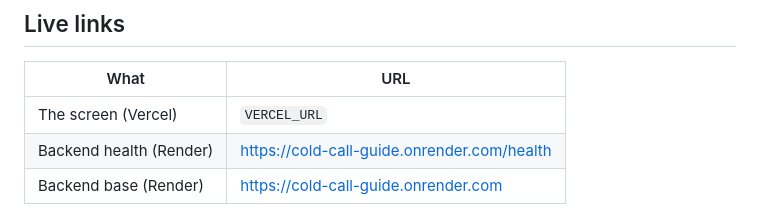
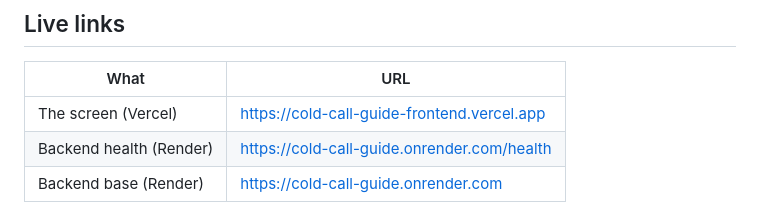
Before and after one commit to faizan-akhtar123/cold-call-guide, a Markdown page: README.md, the part around the change. GitHub-like rendering.

Commit message:
Add Vercel URL to README
Co-Authored-By: Claude Opus 5.5 <noreply@anthropic.com>

```diff
--- a/README.md
+++ b/README.md
@@ -6,7 +6,7 @@ The screen a caller keeps open beside the phone on a cold call. It keeps them on
 
 | What | URL |
 |---|---|
-| The screen (Vercel) | `VERCEL_URL` |
+| The screen (Vercel) | https://cold-call-guide-frontend.vercel.app |
 | Backend health (Render) | https://cold-call-guide.onrender.com/health |
 | Backend base (Render) | https://cold-call-guide.onrender.com |
 
```
